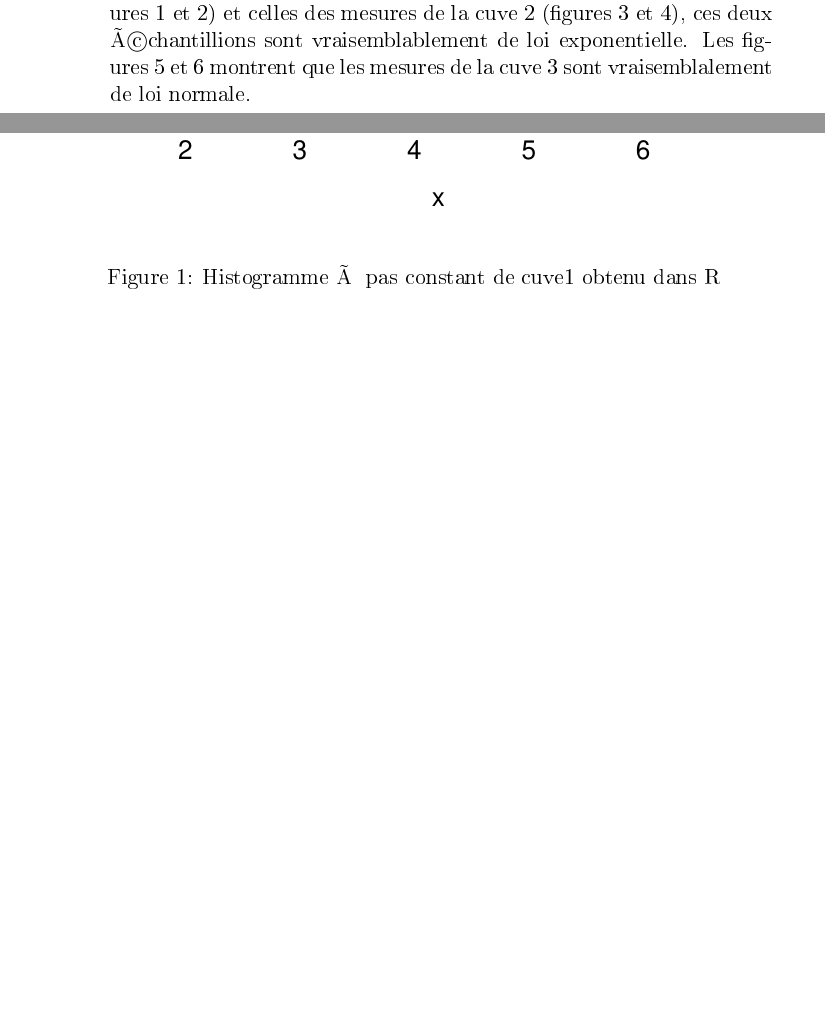
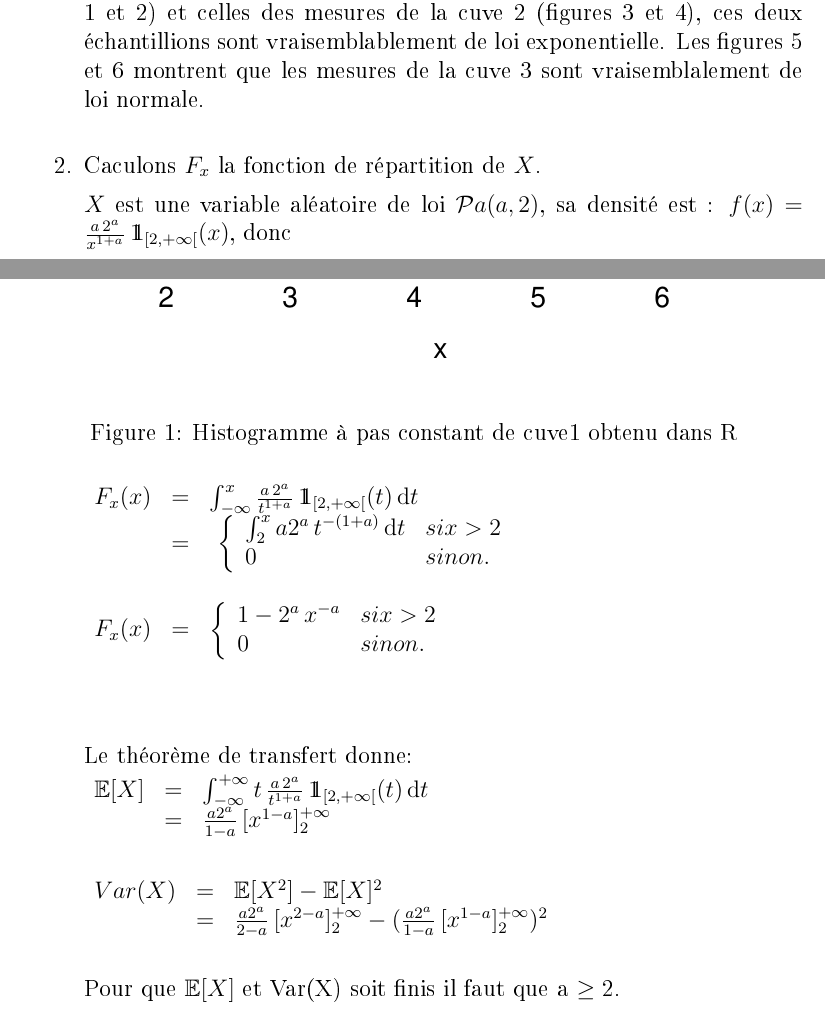
Before and after one commit to Simmsoon/ProjetMS2015, a LaTeX document (Partie1.tex): two parts of pages 1 and 2 of 4 before the commit and two parts of pages 1 and 2 of 5 after it, joined at a grey line, cut so that both start at the same text, the shorter picture padded with empty space. The pictures show the PDF file Partie1.pdf that the author committed with the source; the source files are stored in an older character set and shown here as Unicode.

Commit message:
Ajout partie1 question2

```diff
--- a/Partie1.tex
+++ b/Partie1.tex
@@ -89,7 +90,29 @@ D'après les allures des histogrammes des mesures de la cuve 1 (figures 1 et 2)
 \end{figure*}
 
 
-\end{enumerate}
 
 
 
+\vspace{3mm}
+
+
+\item Caculons $F_x$ la fonction de répartition de $X$.
+
+$X$ est une variable aléatoire de loi ${\cal P}a(a, 2)$,  sa densité est :
+$ f(x) = \frac{a \, 2^a}{x^{1+a}} \, \ind_{[2,+\infty[}(x)$, donc
+
+
+$ \begin{array}{lcl}
+$$F_x(x)$$ &  $$=$$ & $$\int_{-\infty}^{x} \frac{a \, 2^a}{t^{1+a}} \, \ind_{[2,+\infty[}(t) \, \mathrm dt $$ \\
+ &  $$=$$ & $ \left\{ \begin{array}{l l}  $$\int_{2}^{x} a  2^a \, t^{-(1+a)} \, \mathrm dt $$ & si $$ x > 2 $$ \\ 0 & sinon. \\\end{array} \right. $ & \\
+ $$F_x(x)$$ &  $$=$$ & $\left\{ \begin{array}{l l}   $$1 - 2^a \, x^{-a} $$ & si $$ x > 2 $$ \\ 0 & sinon. \\\end{array} \right. $ & \\
+\\
+\end{array}$
+
+\vspace{3mm}
+
+Le théorème de transfert donne:
+
+$
+\begin{array}{lcl}
+$$\bm{ \mathbb{E}}[X]$$ &  $$=$$ & $$\int_{-\infty}^{+\infty} t\, \frac{a \, 2^a}{t^{1+a}} \, \ind_{[2,+\infty[}(t) \, \mathrm dt $$ \\
@@ -96,3 +129,16 @@ D'après les allures des histogrammes des mesures de la cuve 1 (figures 1 et 2)
+\end{array}
+$
+
+Pour que  $\bm{ \mathbb{E}}[X]$ et Var(X) soit finis il faut que a $\geq$ 2.
+
+
+
+
+
+
+
+
+\end{enumerate}
 
 
 
```
Also changed, not shown: Partie1.pdf, Partie1.tex (17 more changed lines), 2 other files.
